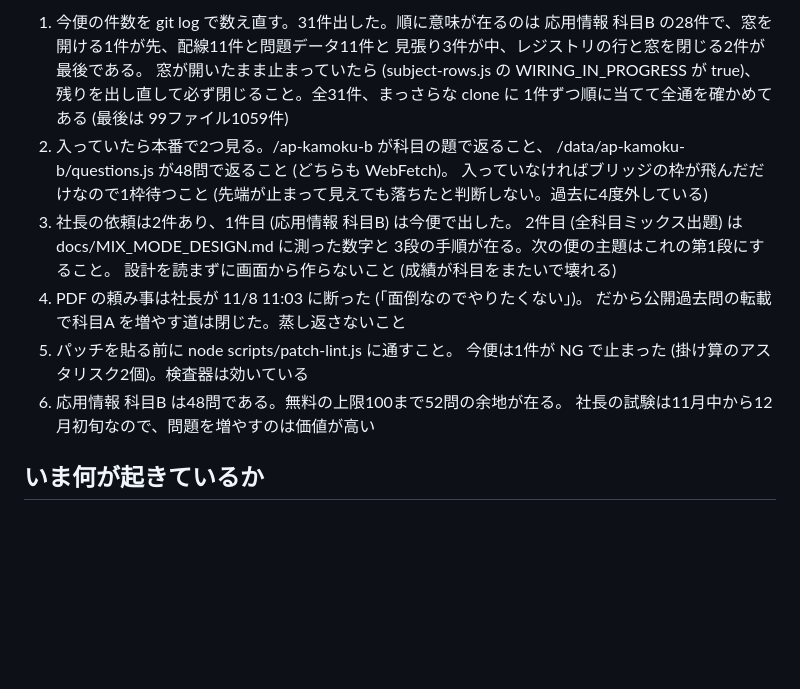
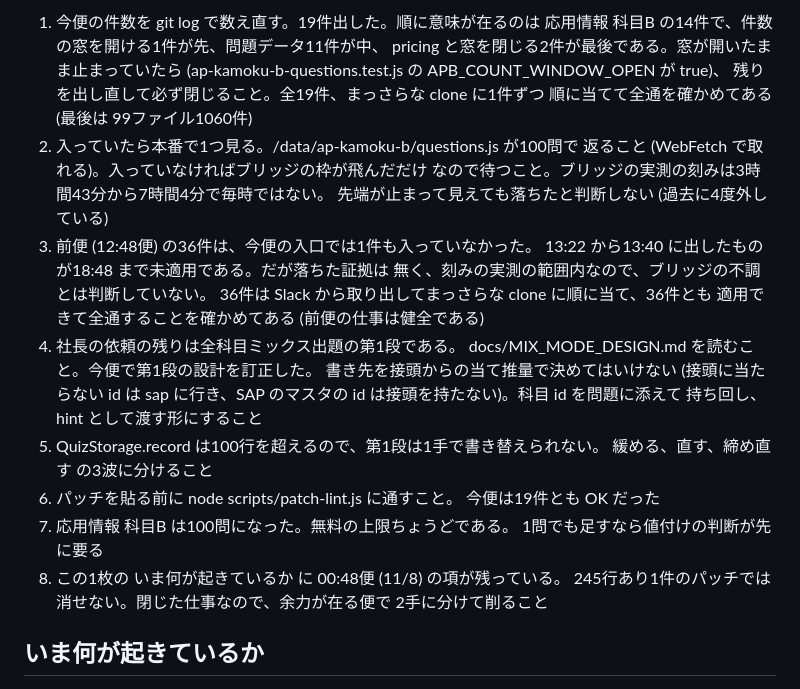
Before and after one commit to yoshida-hayato/buz-dojo, a Markdown page: docs/AGENT_HANDOVER.md, the part around one of its changes. GitHub-like rendering; blank space fills up the shorter version.

Commit message:
auto: 入口: 先にやること を 18:48便 のものに書き替える
次の自分の入口。今便は19件出しており、応用情報 科目B の14件は順に意味が在る。前便の36件が未適用のまま今便に入ったこと、それを落ちたと判断していない理由、ミックス出題の第1段で踏んではいけない所も書く。

変更ファイル: docs/AGENT_HANDOVER.md（置換 / 51行）
テスト: functions unit + firestore rules すべて成功
出典: Slack パッチ ts=1794134555.227589

```diff
--- a/docs/AGENT_HANDOVER.md
+++ b/docs/AGENT_HANDOVER.md
@@ -9,24 +9,33 @@
 
-1. 今便の件数を git log で数え直す。31件出した。順に意味が在るのは
-   応用情報 科目B の28件で、窓を開ける1件が先、配線11件と問題データ11件と
-   見張り3件が中、レジストリの行と窓を閉じる2件が最後である。
-   窓が開いたまま止まっていたら (subject-rows.js の WIRING_IN_PROGRESS が
-   true)、残りを出し直して必ず閉じること。全31件、まっさらな clone に
-   1件ずつ順に当てて全通を確かめてある (最後は 99ファイル1059件)
-2. 入っていたら本番で2つ見る。/ap-kamoku-b が科目の題で返ること、
-   /data/ap-kamoku-b/questions.js が48問で返ること (どちらも WebFetch)。
-   入っていなければブリッジの枠が飛んだだけなので1枠待つこと
-   (先端が止まって見えても落ちたと判断しない。過去に4度外している)
-3. 社長の依頼は2件あり、1件目 (応用情報 科目B) は今便で出した。
-   2件目 (全科目ミックス出題) は docs/MIX_MODE_DESIGN.md に測った数字と
-   3段の手順が在る。次の便の主題はこれの第1段にすること。
-   設計を読まずに画面から作らないこと (成績が科目をまたいで壊れる)
-4. PDF の頼み事は社長が 11/8 11:03 に断った (「面倒なのでやりたくない」)。
-   だから公開過去問の転載で科目A を増やす道は閉じた。蒸し返さないこと
-5. パッチを貼る前に node scripts/patch-lint.js に通すこと。
-   今便は1件が NG で止まった (掛け算のアスタリスク2個)。検査器は効いている
-6. 応用情報 科目B は48問である。無料の上限100まで52問の余地が在る。
-   社長の試験は11月中から12月初旬なので、問題を増やすのは価値が高い
+1. 今便の件数を git log で数え直す。19件出した。順に意味が在るのは
+   応用情報 科目B の14件で、件数の窓を開ける1件が先、問題データ11件が中、
+   pricing と窓を閉じる2件が最後である。窓が開いたまま止まっていたら
+   (ap-kamoku-b-questions.test.js の APB_COUNT_WINDOW_OPEN が true)、
+   残りを出し直して必ず閉じること。全19件、まっさらな clone に1件ずつ
+   順に当てて全通を確かめてある (最後は 99ファイル1060件)
+2. 入っていたら本番で1つ見る。/data/ap-kamoku-b/questions.js が100問で
+   返ること (WebFetch で取れる)。入っていなければブリッジの枠が飛んだだけ
+   なので待つこと。ブリッジの実測の刻みは3時間43分から7時間4分で毎時ではない。
+   先端が止まって見えても落ちたと判断しない (過去に4度外している)
+3. 前便 (12:48便) の36件は、今便の入口では1件も入っていなかった。
+   13:22 から13:40 に出したものが18:48 まで未適用である。だが落ちた証拠は
+   無く、刻みの実測の範囲内なので、ブリッジの不調とは判断していない。
+   36件は Slack から取り出してまっさらな clone に順に当て、36件とも
+   適用できて全通することを確かめてある (前便の仕事は健全である)
+4. 社長の依頼の残りは全科目ミックス出題の第1段である。
+   docs/MIX_MODE_DESIGN.md を読むこと。今便で第1段の設計を訂正した。
+   書き先を接頭からの当て推量で決めてはいけない (接頭に当たらない id は
+   sap に行き、SAP のマスタの id は接頭を持たない)。科目 id を問題に添えて
+   持ち回し、hint として渡す形にすること
+5. QuizStorage.record は100行を超えるので、第1段は1手で書き替えられない。
+   緩める、直す、締め直す の3波に分けること
+6. パッチを貼る前に node scripts/patch-lint.js に通すこと。
+   今便は19件とも OK だった
+7. 応用情報 科目B は100問になった。無料の上限ちょうどである。
+   1問でも足すなら値付けの判断が先に要る
+8. この1枚の いま何が起きているか に 00:48便 (11/8) の項が残っている。
+   245行あり1件のパッチでは消せない。閉じた仕事なので、余力が在る便で
+   2手に分けて削ること
 ## いま何が起きているか
 
 - 06:48便 (11/8) は14件出した。主題は3つ。前便 (00:48便) の16件は
```
Also changed, not shown: other parts of docs/AGENT_HANDOVER.md (+1 -1 lines).
